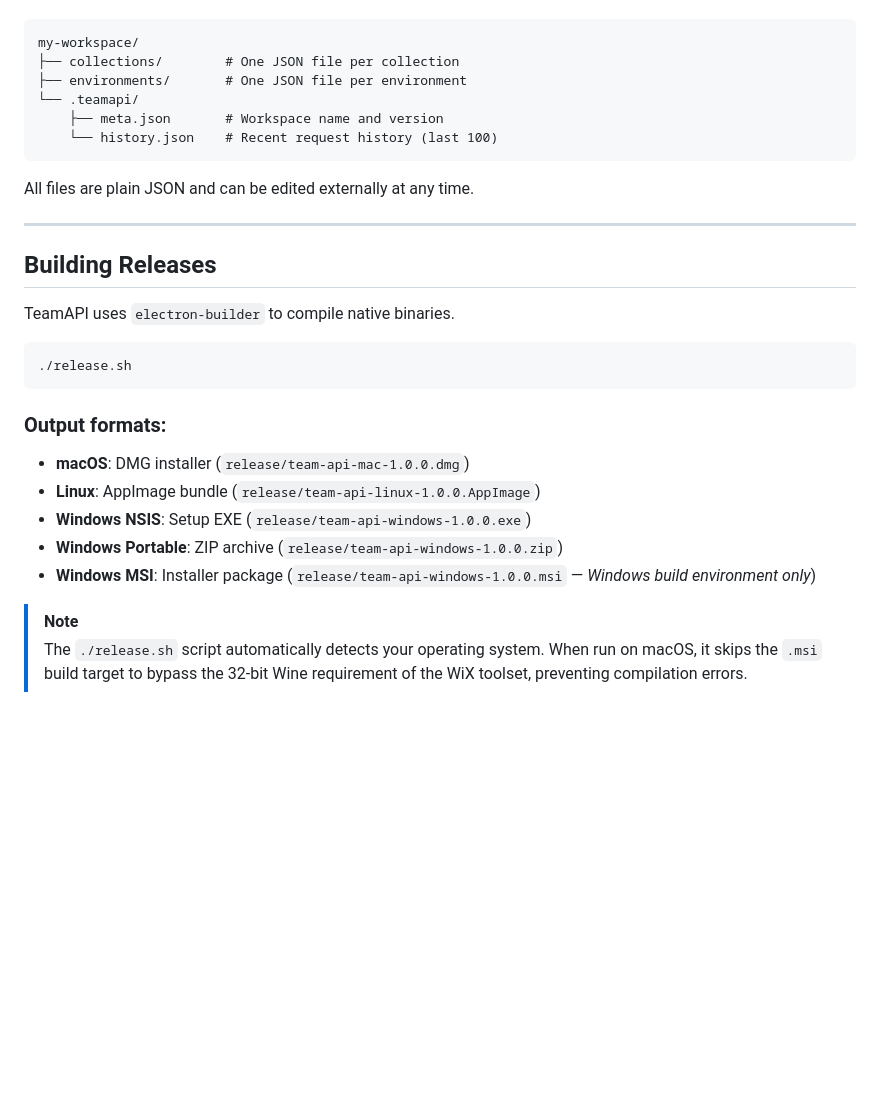
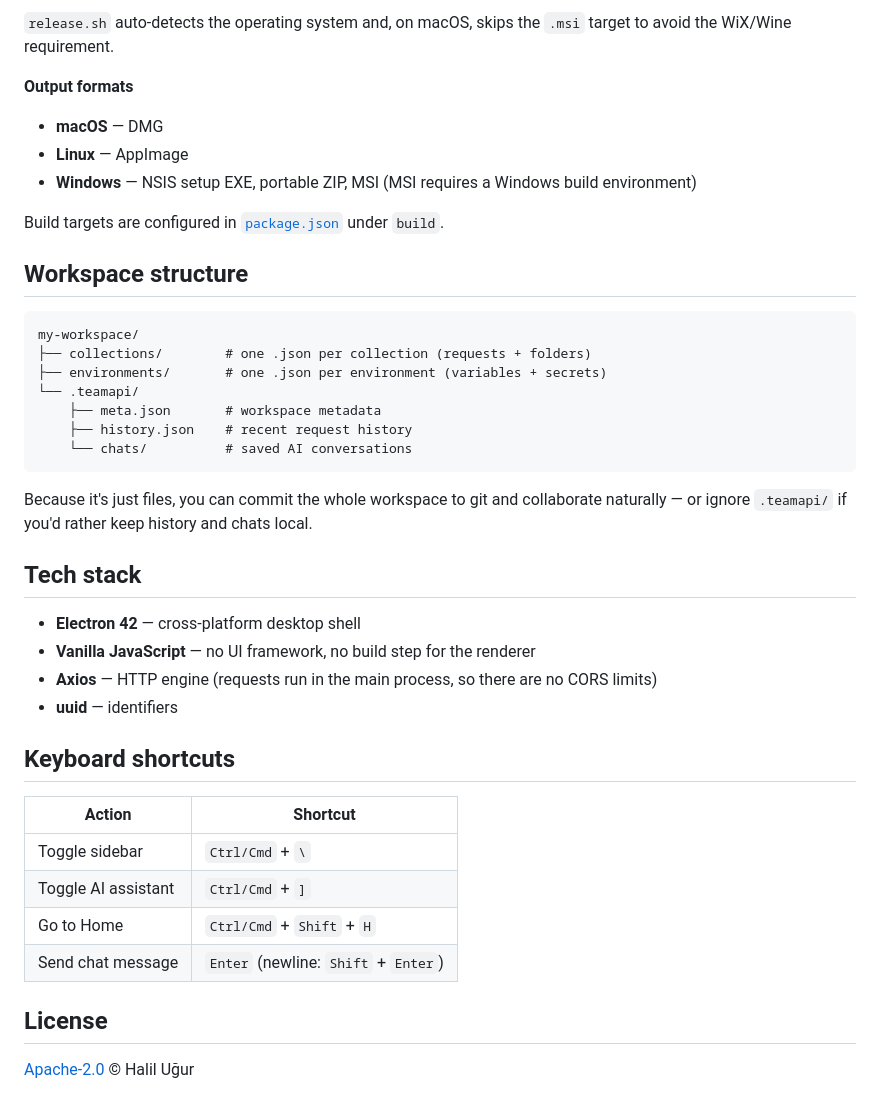
Before and after one commit to halilugur/team-api, a Markdown page: README.md, the part around the change printed below. GitHub-like rendering; blank space fills up the shorter version.

````diff
--- a/README.md
+++ b/README.md
@@ -55,31 +123,42 @@ When you open or create a workspace, TeamAPI expects (and will create if missing
+`release.sh` auto-detects the operating system and, on macOS, skips the `.msi` target to avoid the WiX/Wine requirement.
+
+**Output formats**
+- **macOS** — DMG
+- **Linux** — AppImage
+- **Windows** — NSIS setup EXE, portable ZIP, MSI (MSI requires a Windows build environment)
+
+Build targets are configured in [`package.json`](./package.json) under `build`.
+
+## Workspace structure
 
 ```
 my-workspace/
-├── collections/        # One JSON file per collection
-├── environments/       # One JSON file per environment
+├── collections/        # one .json per collection (requests + folders)
+├── environments/       # one .json per environment (variables + secrets)
 └── .teamapi/
-    ├── meta.json       # Workspace name and version
-    └── history.json    # Recent request history (last 100)
+    ├── meta.json       # workspace metadata
+    ├── history.json    # recent request history
+    └── chats/          # saved AI conversations
 ```
 
-All files are plain JSON and can be edited externally at any time.
+Because it's just files, you can commit the whole workspace to git and collaborate naturally — or ignore `.teamapi/` if you'd rather keep history and chats local.
 
----
+## Tech stack
 
-## Building Releases
+- **Electron 42** — cross-platform desktop shell
+- **Vanilla JavaScript** — no UI framework, no build step for the renderer
+- **Axios** — HTTP engine (requests run in the main process, so there are no CORS limits)
+- **uuid** — identifiers
 
-TeamAPI uses `electron-builder` to compile native binaries.
+## Keyboard shortcuts
 
-```bash
-./release.sh
-```
+| Action | Shortcut |
+| --- | --- |
+| Toggle sidebar | `Ctrl/Cmd` + `\` |
+| Toggle AI assistant | `Ctrl/Cmd` + `]` |
+| Go to Home | `Ctrl/Cmd` + `Shift` + `H` |
+| Send chat message | `Enter` (newline: `Shift` + `Enter`) |
 
-### Output formats:
-*   **macOS**: DMG installer (`release/team-api-mac-1.0.0.dmg`)
-*   **Linux**: AppImage bundle (`release/team-api-linux-1.0.0.AppImage`)
-*   **Windows NSIS**: Setup EXE (`release/team-api-windows-1.0.0.exe`)
-*   **Windows Portable**: ZIP archive (`release/team-api-windows-1.0.0.zip`)
-*   **Windows MSI**: Installer package (`release/team-api-windows-1.0.0.msi` — *Windows build environment only*)
+## License
 
-> [!NOTE]
-> The `./release.sh` script automatically detects your operating system. When run on macOS, it skips the `.msi` build target to bypass the 32-bit Wine requirement of the WiX toolset, preventing compilation errors.
+[Apache-2.0](./LICENSE) © Halil Uğur
````
Also changed, not shown: other parts of README.md (+102 -34 lines), assets/work-area.png (added).
